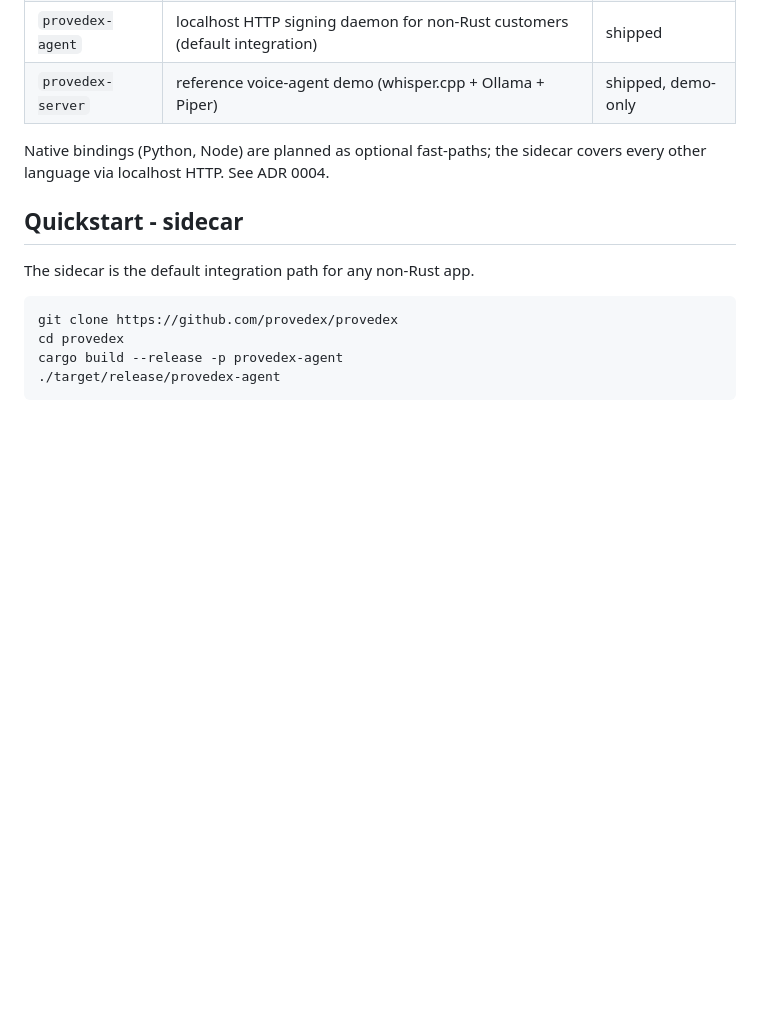
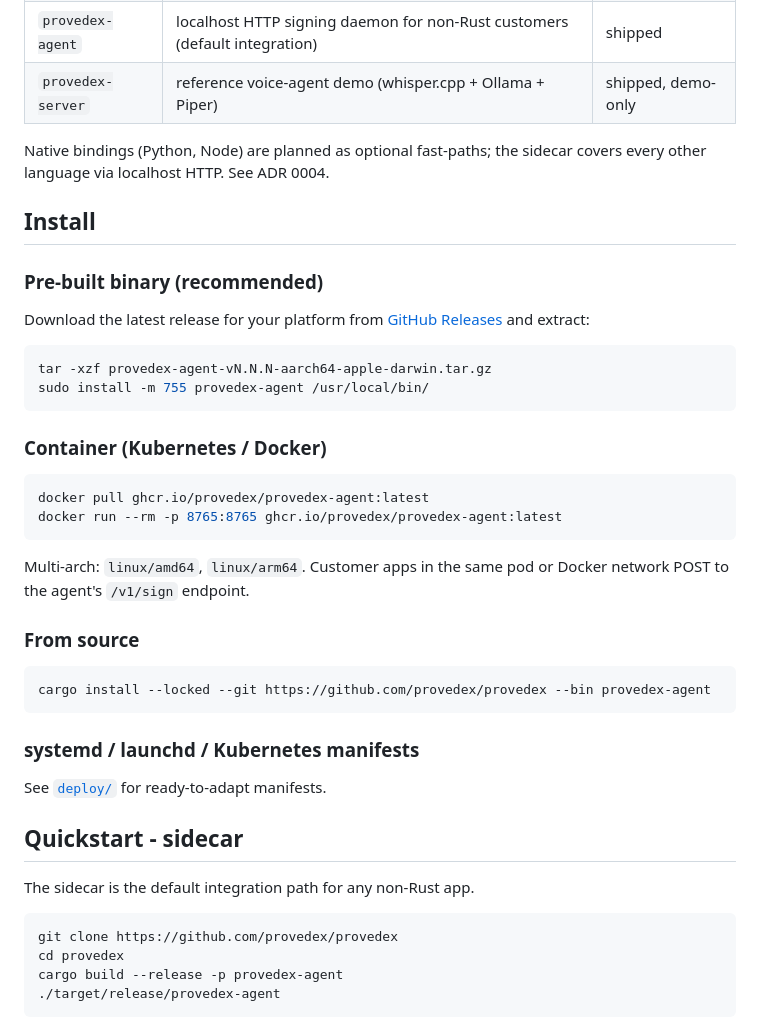
Before and after one commit to provedex/provedex, a Markdown page: README.md, the part around the change. Rendered like a GitHub page; blank space fills up the shorter version.

Commit message:
docs(readme): install section with binary, container, source paths

````diff
--- a/README.md
+++ b/README.md
@@ -25,6 +25,36 @@ Provedex is the primitive underneath. Sign locally, chain locally, verify offlin
 | `provedex-server` | reference voice-agent demo (whisper.cpp + Ollama + Piper) | shipped, demo-only |
 
 Native bindings (Python, Node) are planned as optional fast-paths; the sidecar covers every other language via localhost HTTP. See ADR 0004.
+
+## Install
+
+### Pre-built binary (recommended)
+
+Download the latest release for your platform from [GitHub Releases](https://github.com/provedex/provedex/releases) and extract:
+
+```bash
+tar -xzf provedex-agent-vN.N.N-aarch64-apple-darwin.tar.gz
+sudo install -m 755 provedex-agent /usr/local/bin/
+```
+
+### Container (Kubernetes / Docker)
+
+```bash
+docker pull ghcr.io/provedex/provedex-agent:latest
+docker run --rm -p 8765:8765 ghcr.io/provedex/provedex-agent:latest
+```
+
+Multi-arch: `linux/amd64`, `linux/arm64`. Customer apps in the same pod or Docker network POST to the agent's `/v1/sign` endpoint.
+
+### From source
+
+```bash
+cargo install --locked --git https://github.com/provedex/provedex --bin provedex-agent
+```
+
+### systemd / launchd / Kubernetes manifests
+
+See [`deploy/`](deploy/) for ready-to-adapt manifests.
 
 ## Quickstart - sidecar
 
````
